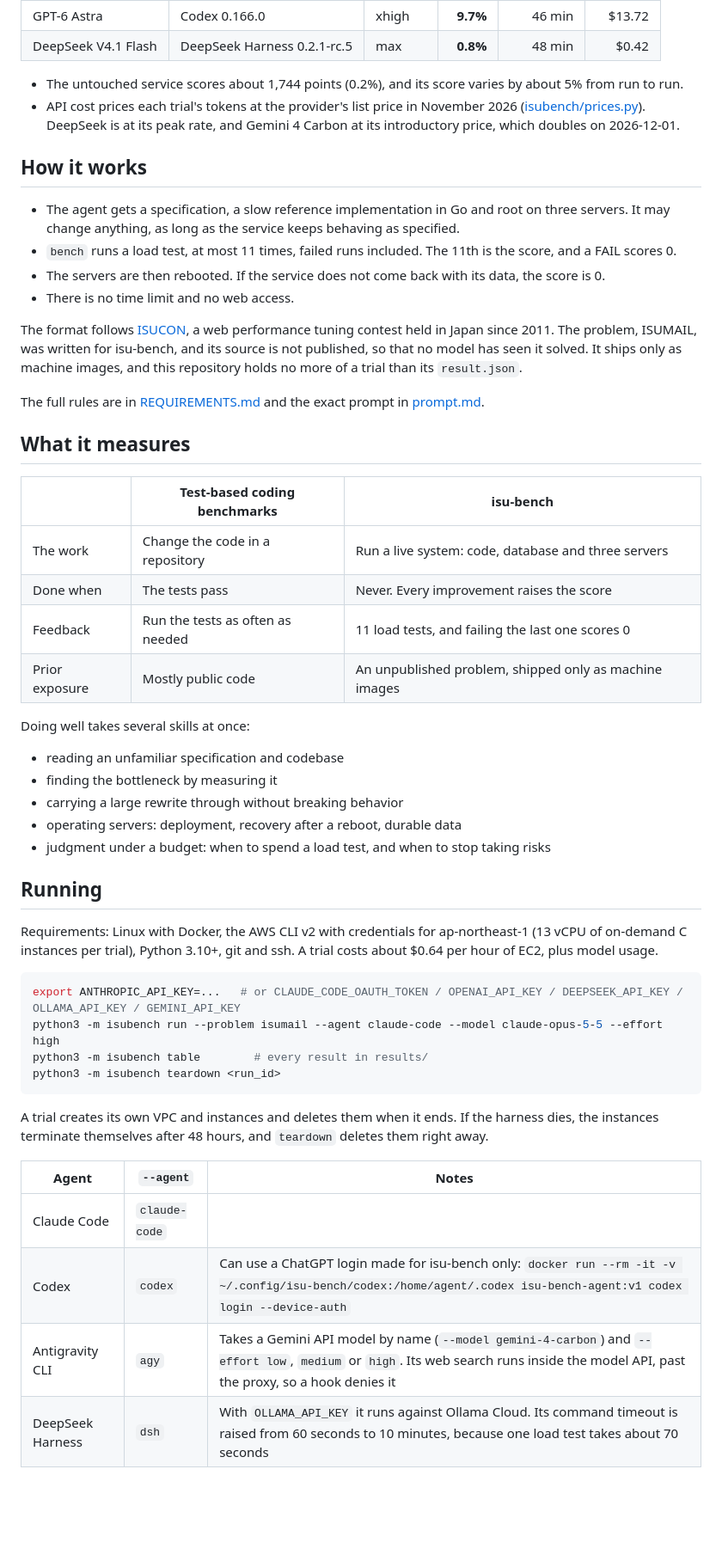
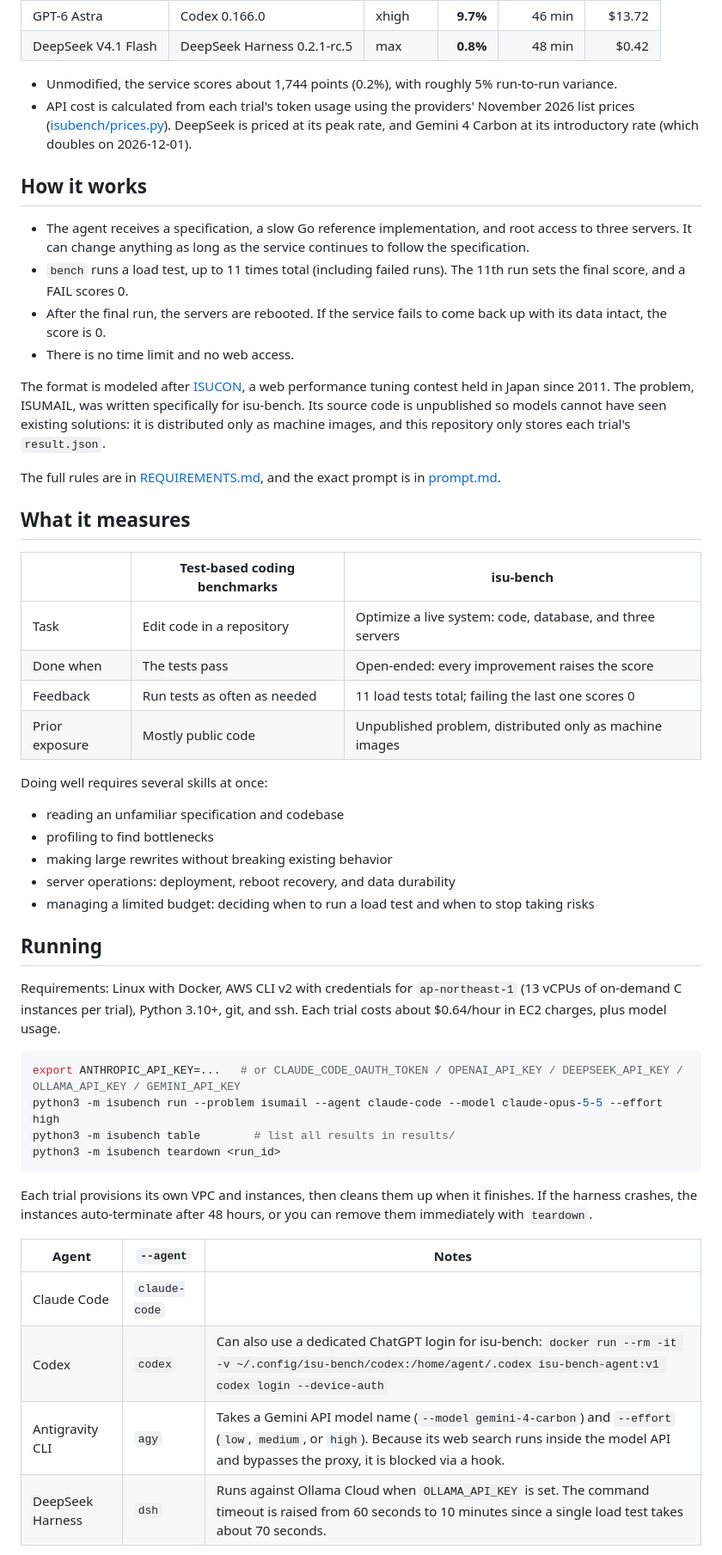
Before and after one commit to trasta298/isu-bench, a Markdown page: README.md, the part around one of its changes. Shown at 86% size. Drawn GitHub-style; blank space fills up the shorter version.

````diff
--- a/README.md
+++ b/README.md
@@ -25,54 +25,54 @@ isu-bench v1.1. Each configuration ran once, so small gaps mean little. The scor
 | GPT-6 Astra | Codex 0.166.0 | xhigh | **9.7%** | 46 min | $13.72 |
 | DeepSeek V4.1 Flash | DeepSeek Harness 0.2.1-rc.5 | max | **0.8%** | 48 min | $0.42 |
 
-- The untouched service scores about 1,744 points (0.2%), and its score varies by about 5% from run to run.
-- API cost prices each trial's tokens at the provider's list price in November 2026 ([isubench/prices.py](isubench/prices.py)). DeepSeek is at its peak rate, and Gemini 4 Carbon at its introductory price, which doubles on 2026-12-01.
+- Unmodified, the service scores about 1,744 points (0.2%), with roughly 5% run-to-run variance.
+- API cost is calculated from each trial's token usage using the providers' November 2026 list prices ([isubench/prices.py](isubench/prices.py)). DeepSeek is priced at its peak rate, and Gemini 4 Carbon at its introductory rate (which doubles on 2026-12-01).
 
 ## How it works
 
-- The agent gets a specification, a slow reference implementation in Go and root on three servers. It may change anything, as long as the service keeps behaving as specified.
-- `bench` runs a load test, at most 11 times, failed runs included. The 11th is the score, and a FAIL scores 0.
-- The servers are then rebooted. If the service does not come back with its data, the score is 0.
+- The agent receives a specification, a slow Go reference implementation, and root access to three servers. It can change anything as long as the service continues to follow the specification.
+- `bench` runs a load test, up to 11 times total (including failed runs). The 11th run sets the final score, and a FAIL scores 0.
+- After the final run, the servers are rebooted. If the service fails to come back up with its data intact, the score is 0.
 - There is no time limit and no web access.
 
-The format follows [ISUCON](https://isucon.net/), a web performance tuning contest held in Japan since 2011. The problem, ISUMAIL, was written for isu-bench, and its source is not published, so that no model has seen it solved. It ships only as machine images, and this repository holds no more of a trial than its `result.json`.
+The format is modeled after [ISUCON](https://isucon.net/), a web performance tuning contest held in Japan since 2011. The problem, ISUMAIL, was written specifically for isu-bench. Its source code is unpublished so models cannot have seen existing solutions: it is distributed only as machine images, and this repository only stores each trial's `result.json`.
 
-The full rules are in [REQUIREMENTS.md](REQUIREMENTS.md) and the exact prompt in [prompt.md](prompt.md).
+The full rules are in [REQUIREMENTS.md](REQUIREMENTS.md), and the exact prompt is in [prompt.md](prompt.md).
 
 ## What it measures
 
 | | Test-based coding benchmarks | isu-bench |
 |---|---|---|
-| The work | Change the code in a repository | Run a live system: code, database and three servers |
-| Done when | The tests pass | Never. Every improvement raises the score |
-| Feedback | Run the tests as often as needed | 11 load tests, and failing the last one scores 0 |
-| Prior exposure | Mostly public code | An unpublished problem, shipped only as machine images |
+| Task | Edit code in a repository | Optimize a live system: code, database, and three servers |
+| Done when | The tests pass | Open-ended: every improvement raises the score |
+| Feedback | Run tests as often as needed | 11 load tests total; failing the last one scores 0 |
+| Prior exposure | Mostly public code | Unpublished problem, distributed only as machine images |
 
-Doing well takes several skills at once:
+Doing well requires several skills at once:
 
 - reading an unfamiliar specification and codebase
-- finding the bottleneck by measuring it
-- carrying a large rewrite through without breaking behavior
-- operating servers: deployment, recovery after a reboot, durable data
-- judgment under a budget: when to spend a load test, and when to stop taking risks
+- profiling to find bottlenecks
+- making large rewrites without breaking existing behavior
+- server operations: deployment, reboot recovery, and data durability
+- managing a limited budget: deciding when to run a load test and when to stop taking risks
 
 ## Running
 
-Requirements: Linux with Docker, the AWS CLI v2 with credentials for ap-northeast-1 (13 vCPU of on-demand C instances per trial), Python 3.10+, git and ssh. A trial costs about $0.64 per hour of EC2, plus model usage.
+Requirements: Linux with Docker, AWS CLI v2 with credentials for `ap-northeast-1` (13 vCPUs of on-demand C instances per trial), Python 3.10+, git, and ssh. Each trial costs about $0.64/hour in EC2 charges, plus model usage.
 
 ```sh
 export ANTHROPIC_API_KEY=...   # or CLAUDE_CODE_OAUTH_TOKEN / OPENAI_API_KEY / DEEPSEEK_API_KEY / OLLAMA_API_KEY / GEMINI_API_KEY
 python3 -m isubench run --problem isumail --agent claude-code --model claude-opus-5-5 --effort high
-python3 -m isubench table        # every result in results/
+python3 -m isubench table        # list all results in results/
 python3 -m isubench teardown <run_id>
 ```
 
-A trial creates its own VPC and instances and deletes them when it ends. If the harness dies, the instances terminate themselves after 48 hours, and `teardown` deletes them right away.
+Each trial provisions its own VPC and instances, then cleans them up when it finishes. If the harness crashes, the instances auto-terminate after 48 hours, or you can remove them immediately with `teardown`.
 
 | Agent | `--agent` | Notes |
 |---|---|---|
 | Claude Code | `claude-code` | |
-| Codex | `codex` | Can use a ChatGPT login made for isu-bench only: `docker run --rm -it -v ~/.config/isu-bench/codex:/home/agent/.codex isu-bench-agent:v1 codex login --device-auth` |
-| Antigravity CLI | `agy` | Takes a Gemini API model by name (`--model gemini-4-carbon`) and `--effort low`, `medium` or `high`. Its web search runs inside the model API, past the proxy, so a hook denies it |
-| DeepSeek Harness | `dsh` | With `OLLAMA_API_KEY` it runs against Ollama Cloud. Its command timeout is raised from 60 seconds to 10 minutes, because one load test takes about 70 seconds |
+| Codex | `codex` | Can also use a dedicated ChatGPT login for isu-bench: `docker run --rm -it -v ~/.config/isu-bench/codex:/home/agent/.codex isu-bench-agent:v1 codex login --device-auth` |
+| Antigravity CLI | `agy` | Takes a Gemini API model name (`--model gemini-4-carbon`) and `--effort` (`low`, `medium`, or `high`). Because its web search runs inside the model API and bypasses the proxy, it is blocked via a hook. |
+| DeepSeek Harness | `dsh` | Runs against Ollama Cloud when `OLLAMA_API_KEY` is set. The command timeout is raised from 60 seconds to 10 minutes since a single load test takes about 70 seconds. |
 
````
Also changed, not shown: other parts of README.md (+10 -10 lines), docs/isu-bench-v1.1.png, docs/og.png, 1 other file.
